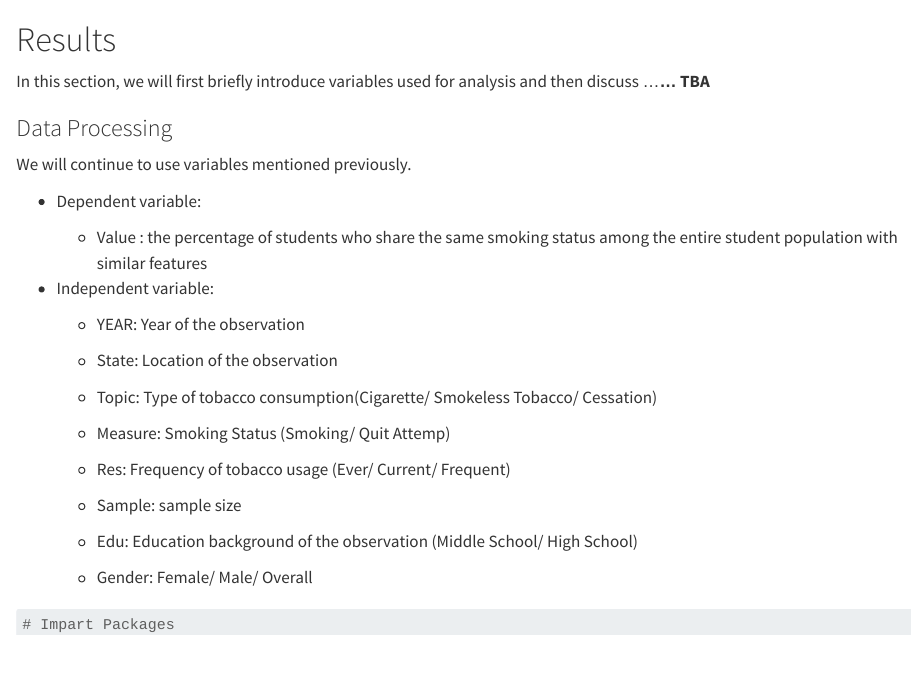
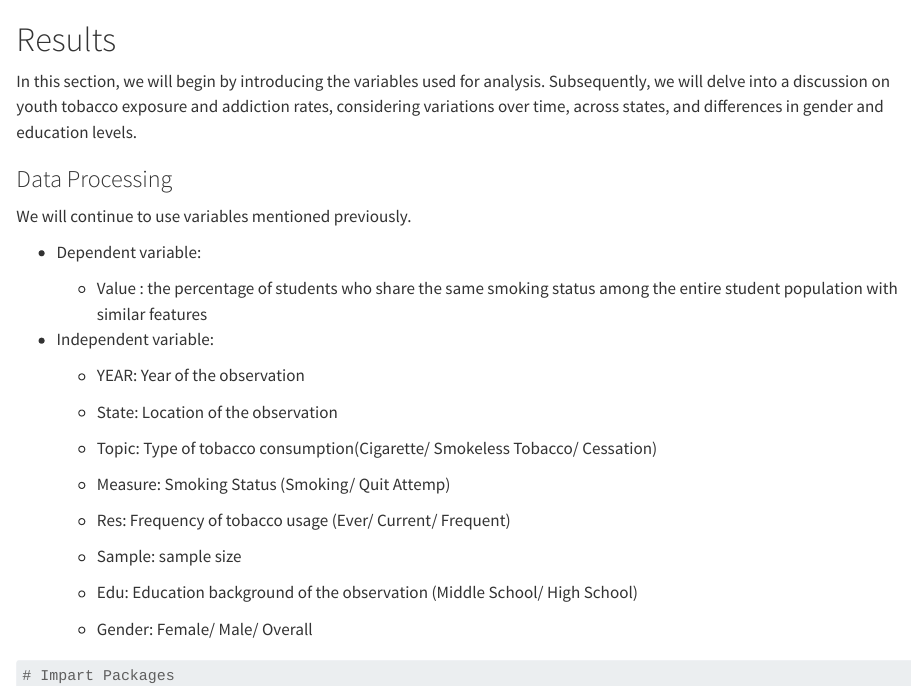
Before and after one commit to yutongzhang37/tobacco, a Quarto document (results.qmd): the page in a window 1100 px wide, from its top. Rendered offline with R 4.5, knitr and Pandoc in place of Quarto, with nearby package versions; code that draws random numbers runs with fixed seeds of ours; long lines of code are wrapped.

Commit message:
Small edits

```diff
--- a/results.qmd
+++ b/results.qmd
@@ -1,6 +1,6 @@
 # Results
 
-In this section, we will first briefly introduce variables used for analysis and then discuss ...**... TBA**
+In this section, we will begin by introducing the variables used for analysis. Subsequently, we will delve into a discussion on youth tobacco exposure and addiction rates, considering variations over time, across states, and differences in gender and education levels.
 
 ### Data Processing
 
```
